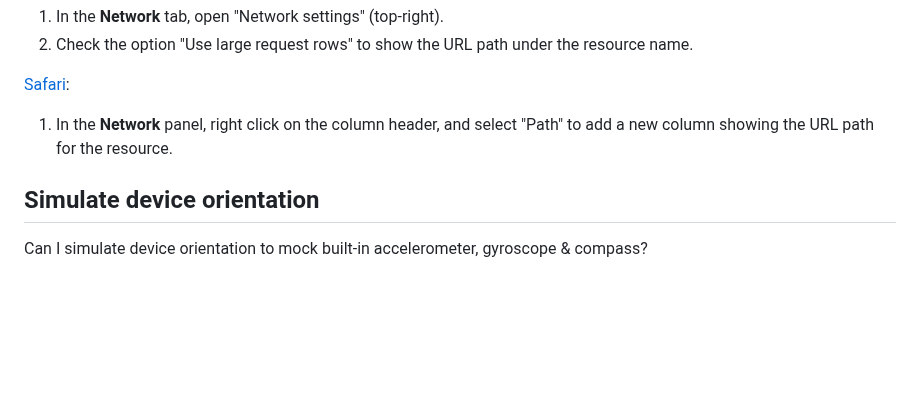
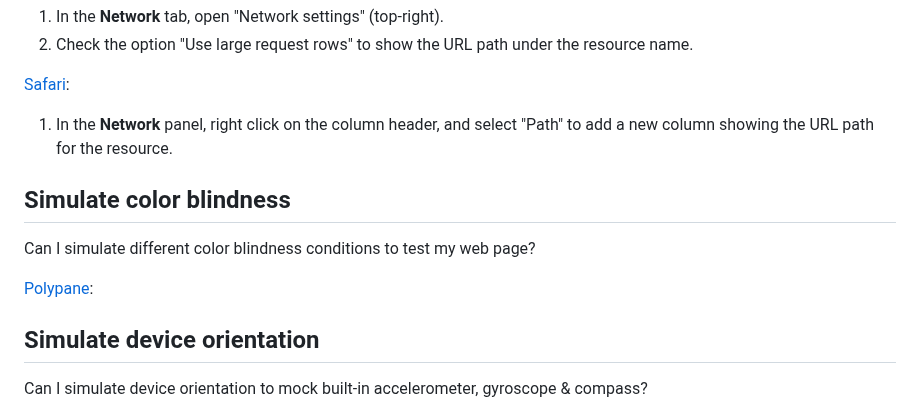
Before and after one commit to pankajparashar/canidev.tools, a Markdown page: README.md, the part around the change. GitHub-like rendering; blank space fills up the shorter version.

```diff
--- a/README.md
+++ b/README.md
@@ -2484,6 +2484,12 @@ Can I see full URL path of the network requests?
 1. In the **Network** panel, right click on the column header, and select "Path" to add a new column showing the URL path for the resource.
 
 
+## Simulate color blindness
+Can I simulate different color blindness conditions to test my web page?
+
+[Polypane](https://canidev.tools/simulate-color-blindness/polypane):
+
+
 ## Simulate device orientation
 Can I simulate device orientation to mock built-in accelerometer, gyroscope & compass?
 
```
